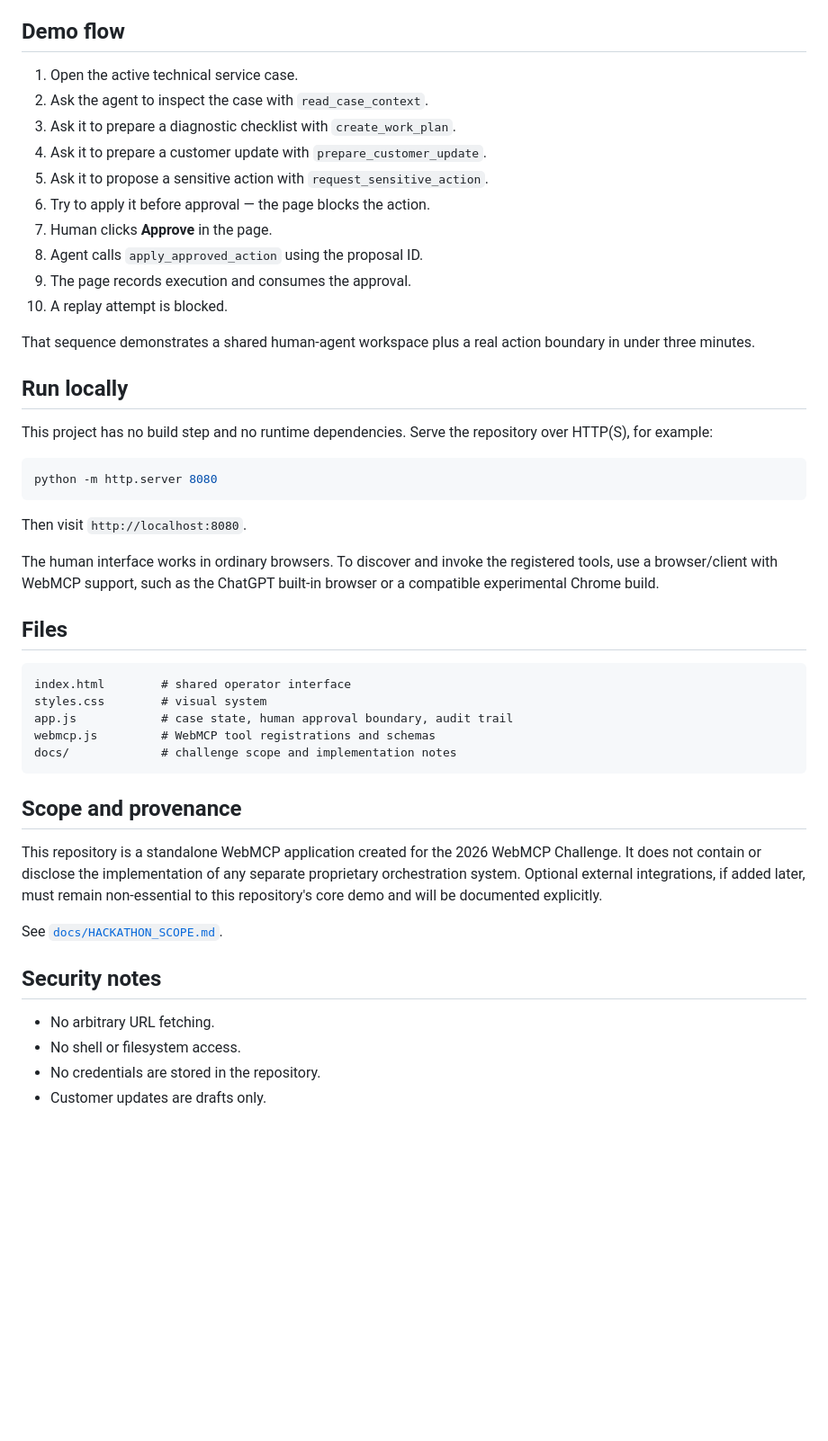
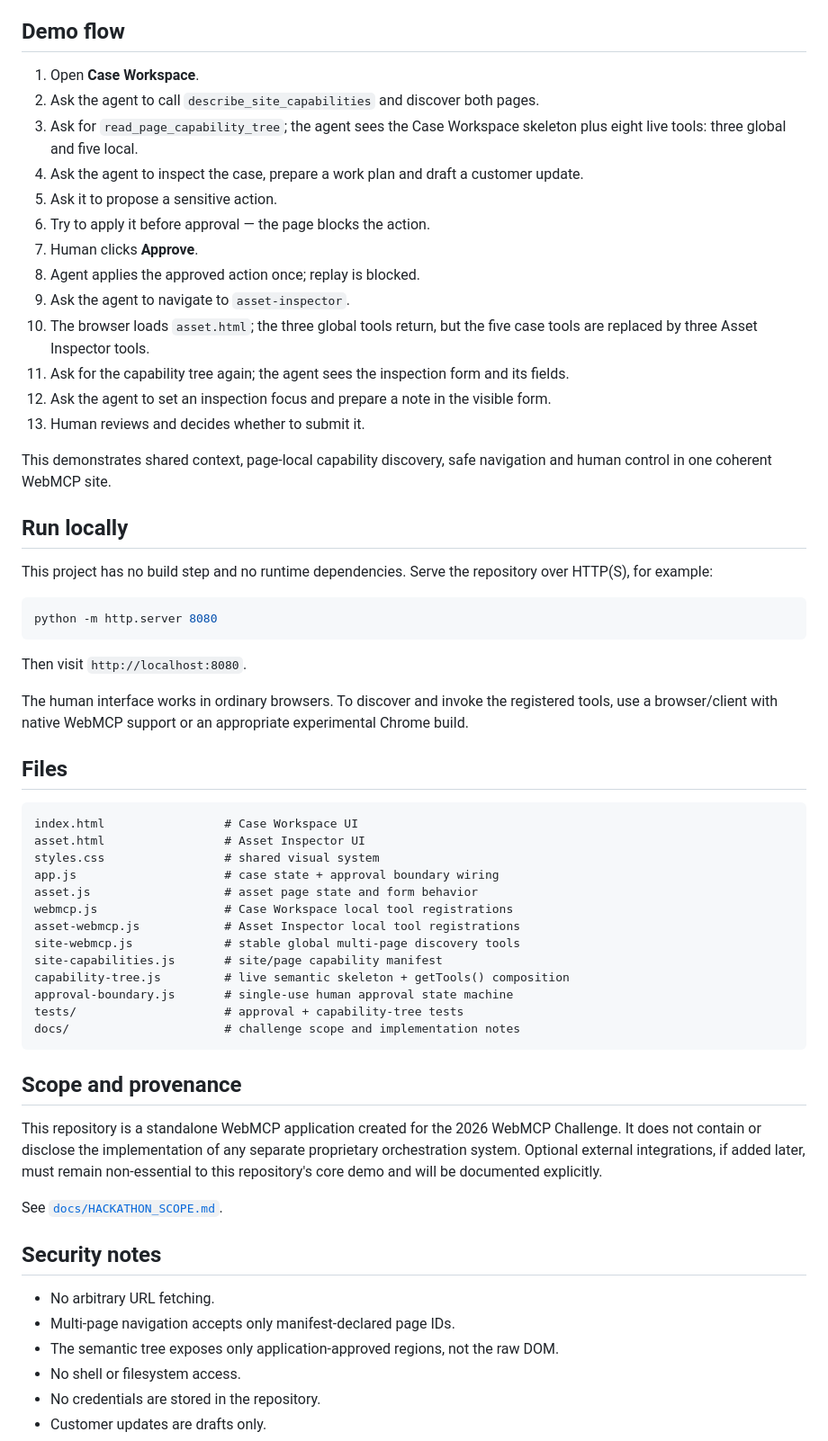
Before and after one commit to dajarony/WebMCP, a Markdown page: README.md, the part around one of its changes. Shown at 90% size. Drawn GitHub-style; blank space fills up the shorter version.

````diff
--- a/README.md
+++ b/README.md
@@ -57,18 +120,21 @@ There is intentionally **no WebMCP tool that can approve a proposal**.
 
 ## Demo flow
 
-1. Open the active technical service case.
-2. Ask the agent to inspect the case with `read_case_context`.
-3. Ask it to prepare a diagnostic checklist with `create_work_plan`.
-4. Ask it to prepare a customer update with `prepare_customer_update`.
-5. Ask it to propose a sensitive action with `request_sensitive_action`.
+1. Open **Case Workspace**.
+2. Ask the agent to call `describe_site_capabilities` and discover both pages.
+3. Ask for `read_page_capability_tree`; the agent sees the Case Workspace skeleton plus eight live tools: three global and five local.
+4. Ask the agent to inspect the case, prepare a work plan and draft a customer update.
+5. Ask it to propose a sensitive action.
 6. Try to apply it before approval — the page blocks the action.
-7. Human clicks **Approve** in the page.
-8. Agent calls `apply_approved_action` using the proposal ID.
-9. The page records execution and consumes the approval.
-10. A replay attempt is blocked.
+7. Human clicks **Approve**.
+8. Agent applies the approved action once; replay is blocked.
+9. Ask the agent to navigate to `asset-inspector`.
+10. The browser loads `asset.html`; the three global tools return, but the five case tools are replaced by three Asset Inspector tools.
+11. Ask for the capability tree again; the agent sees the inspection form and its fields.
+12. Ask the agent to set an inspection focus and prepare a note in the visible form.
+13. Human reviews and decides whether to submit it.
 
-That sequence demonstrates a shared human-agent workspace plus a real action boundary in under three minutes.
+This demonstrates shared context, page-local capability discovery, safe navigation and human control in one coherent WebMCP site.
 
 ## Run locally
 
@@ -80,16 +146,24 @@ python -m http.server 8080
 
 Then visit `http://localhost:8080`.
 
-The human interface works in ordinary browsers. To discover and invoke the registered tools, use a browser/client with WebMCP support, such as the ChatGPT built-in browser or a compatible experimental Chrome build.
+The human interface works in ordinary browsers. To discover and invoke the registered tools, use a browser/client with native WebMCP support or an appropriate experimental Chrome build.
 
 ## Files
 
 ```text
-index.html        # shared operator interface
-styles.css        # visual system
-app.js            # case state, human approval boundary, audit trail
-webmcp.js         # WebMCP tool registrations and schemas
-docs/             # challenge scope and implementation notes
+index.html                 # Case Workspace UI
+asset.html                 # Asset Inspector UI
+styles.css                 # shared visual system
+app.js                     # case state + approval boundary wiring
+asset.js                   # asset page state and form behavior
+webmcp.js                  # Case Workspace local tool registrations
+asset-webmcp.js            # Asset Inspector local tool registrations
+site-webmcp.js             # stable global multi-page discovery tools
+site-capabilities.js       # site/page capability manifest
+capability-tree.js         # live semantic skeleton + getTools() composition
+approval-boundary.js       # single-use human approval state machine
+tests/                     # approval + capability-tree tests
+docs/                      # challenge scope and implementation notes
 ```
 
 ## Scope and provenance
@@ -101,6 +175,8 @@ See [`docs/HACKATHON_SCOPE.md`](./docs/HACKATHON_SCOPE.md).
 ## Security notes
 
 - No arbitrary URL fetching.
+- Multi-page navigation accepts only manifest-declared page IDs.
+- The semantic tree exposes only application-approved regions, not the raw DOM.
 - No shell or filesystem access.
 - No credentials are stored in the repository.
 - Customer updates are drafts only.
````
Also changed, not shown: other parts of README.md (+77 -6 lines).
